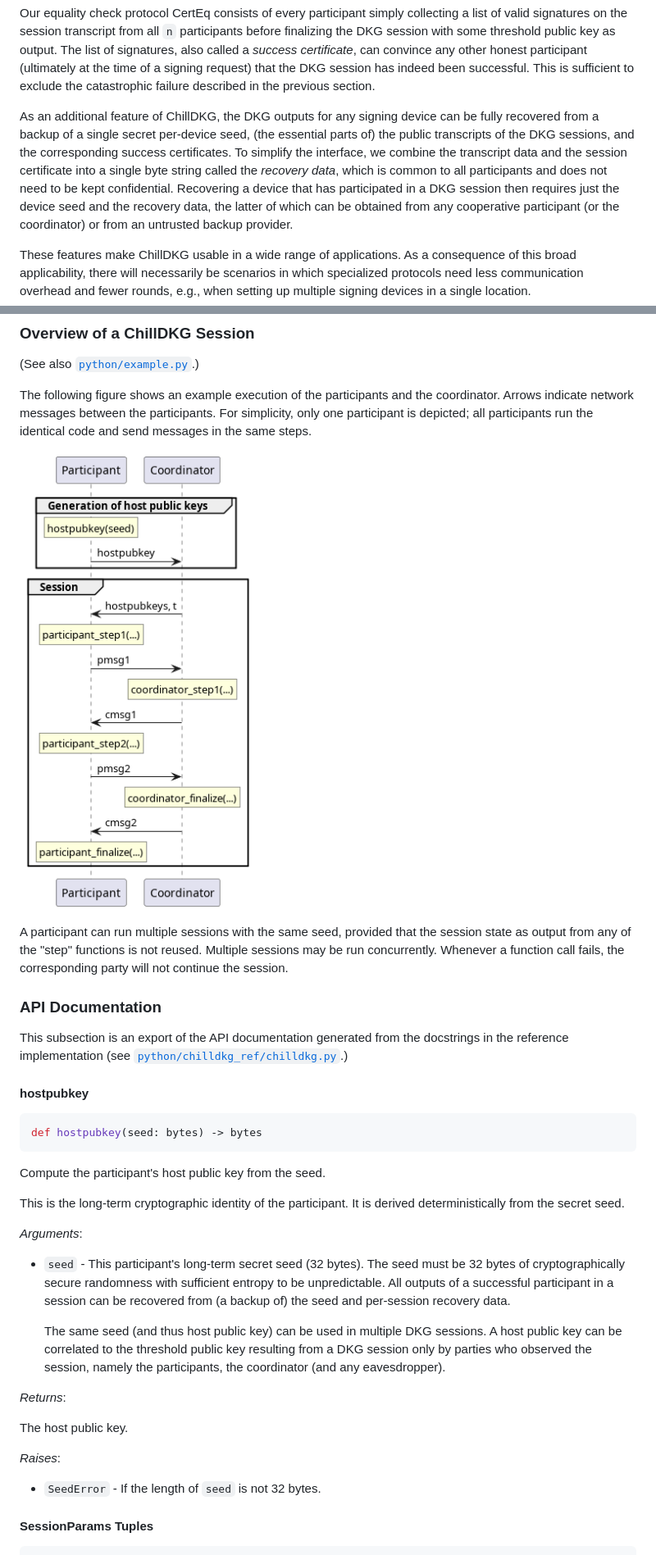
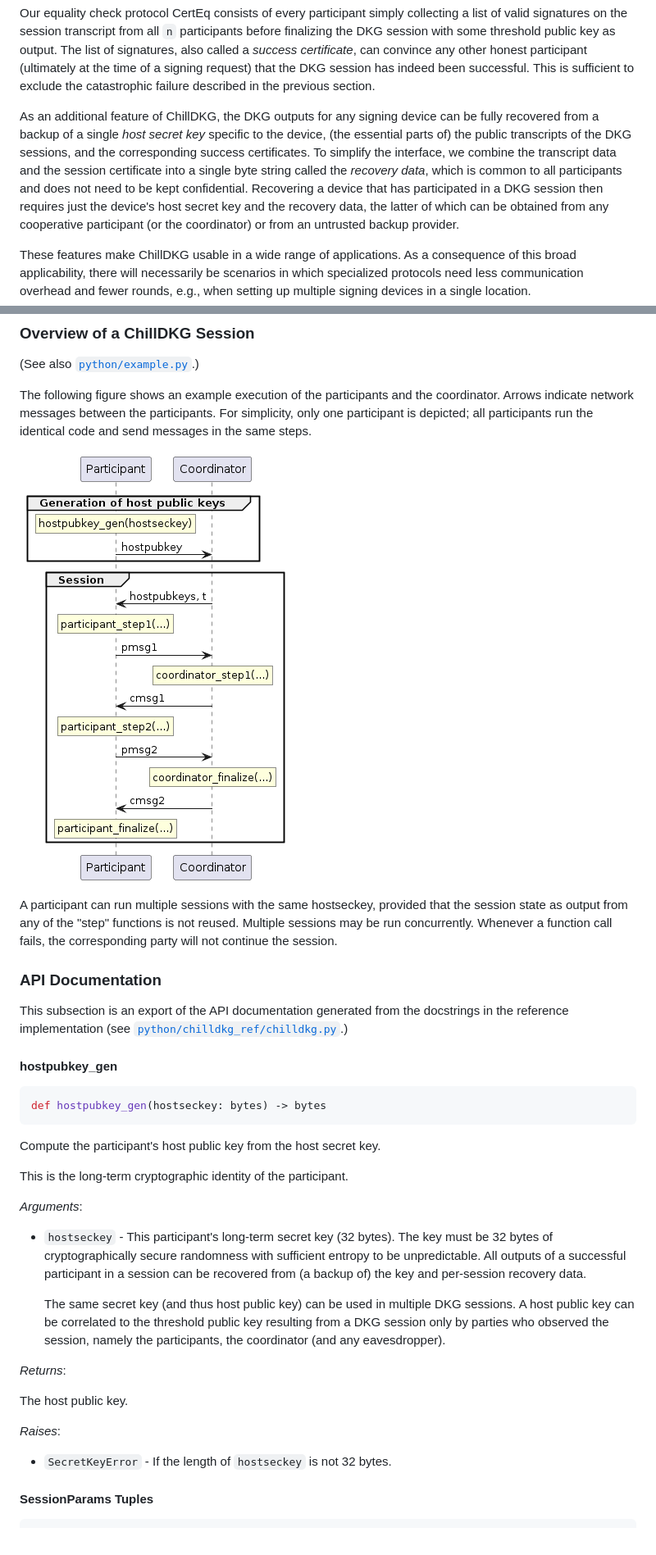
Before and after one commit to BlockstreamResearch/bip-frost-dkg, a Markdown page: README.md, 2 parts joined by grey strips. Shown at 82% size. Rendered like a GitHub page; pictures changed too: images/chilldkg-sequence.png.

Commit message:
Replace ChillDKG seed with hostseckey

````diff
--- a/README.md
+++ b/README.md
@@ -111,12 +111,12 @@ This is sufficient to exclude the catastrophic failure described in the previous
 
 <!-- TODO Call this restore instead of recovery? -->
 As an additional feature of ChillDKG, the DKG outputs for any signing device can be fully recovered from
-a backup of a single secret per-device seed,
+a backup of a single *host secret key* specific to the device,
 (the essential parts of) the public transcripts of the DKG sessions,
 and the corresponding success certificates.
 To simplify the interface, we combine the transcript data and the session certificate into a single byte string called the *recovery data*,
 which is common to all participants and does not need to be kept confidential.
-Recovering a device that has participated in a DKG session then requires just the device seed and the recovery data,
+Recovering a device that has participated in a DKG session then requires just the device's host secret key and the recovery data,
 the latter of which can be obtained from any cooperative participant (or the coordinator) or from an untrusted backup provider.
 
 These features make ChillDKG usable in a wide range of applications.
@@ -563,7 +562,7 @@ For simplicity, only one participant is depicted;
 all participants run the identical code and send messages in the same steps.
 
 ![The diagram shows the message flow between a participant and a coordinator.
-The first of two phases named "Generation of host public keys" involves the participant invoking the function hostpubkey with parameter seed and sending the returned hostpubkey to the coordinator.
+The first of two phases named "Generation of host public keys" involves the participant invoking the function hostpubkey_gen with parameter hostseckey and sending the returned hostpubkey to the coordinator.
 The second phase named "Session" is initiated by the coordinator sending hostpubkeys and the threshold t to the participant.
 The participant invokes participant_step1 and sends the returned pmsg1 to the coordinator.
 The coordinator invokes coordinator_step1 and sends the returned cmsg1 to the participant.
@@ -572,7 +571,7 @@ The coordinator invokes coordinator_finalize and sends the returned cmsg2 to the
 The participant invokes participant_finalize, which ends the second phase.
 ](images/chilldkg-sequence.png "ChillDKG")
 
-A participant can run multiple sessions with the same seed, provided that the session state as output from any of the "step" functions is not reused.
+A participant can run multiple sessions with the same hostseckey, provided that the session state as output from any of the "step" functions is not reused.
 Multiple sessions may be run concurrently.
 Whenever a function call fails, the corresponding party will not continue the session.
 
@@ -582,30 +581,29 @@ This subsection is an export of the API documentation generated from the docstri
 (see [`python/chilldkg_ref/chilldkg.py`](python/chilldkg_ref/chilldkg.py).)
 
 <!--pydoc.md-->
-#### hostpubkey
+#### hostpubkey\_gen
 
 ```python
-def hostpubkey(seed: bytes) -> bytes
+def hostpubkey_gen(hostseckey: bytes) -> bytes
 ```
 
-Compute the participant's host public key from the seed.
+Compute the participant's host public key from the host secret key.
 
-This is the long-term cryptographic identity of the participant. It is
-derived deterministically from the secret seed.
+This is the long-term cryptographic identity of the participant.
 
 *Arguments*:
 
-- `seed` - This participant's long-term secret seed (32 bytes).
-  The seed must be 32 bytes of cryptographically secure randomness
+- `hostseckey` - This participant's long-term secret key (32 bytes).
+  The key must be 32 bytes of cryptographically secure randomness
   with sufficient entropy to be unpredictable. All outputs of a
   successful participant in a session can be recovered from (a backup
-  of) the seed and per-session recovery data.
+  of) the key and per-session recovery data.
 
-  The same seed (and thus host public key) can be used in multiple DKG
-  sessions. A host public key can be correlated to the threshold
-  public key resulting from a DKG session only by parties who observed
-  the session, namely the participants, the coordinator (and any
-  eavesdropper).
+  The same secret key (and thus host public key) can be used in
+  multiple DKG sessions. A host public key can be correlated to the
+  threshold public key resulting from a DKG session only by parties
+  who observed the session, namely the participants, the coordinator
+  (and any eavesdropper).
 
 
 *Returns*:
@@ -615,7 +613,7 @@ derived deterministically from the secret seed.
 
 *Raises*:
 
-- `SeedError` - If the length of `seed` is not 32 bytes.
+- `SecretKeyError` - If the length of `hostseckey` is not 32 bytes.
 
 #### SessionParams Tuples
 
````
Also changed, not shown: other parts of README.md (+22 -23 lines), 7 other files.
